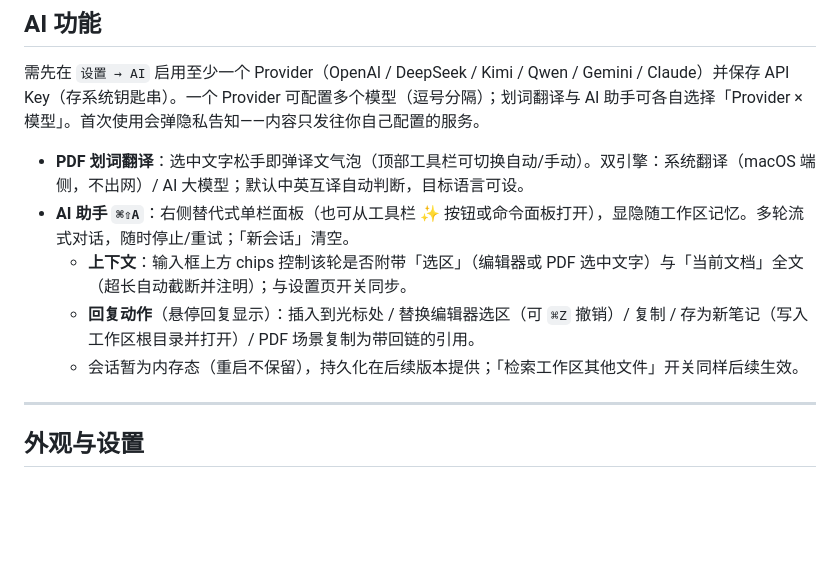
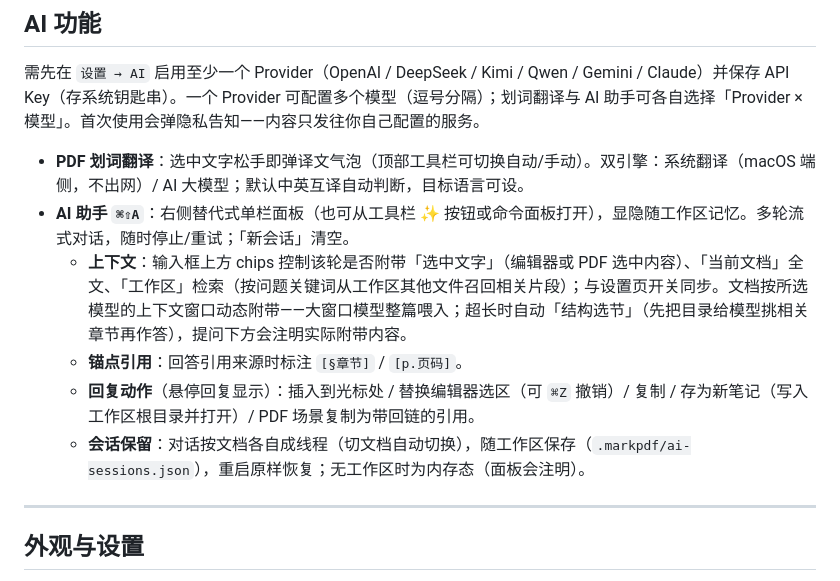
Before and after one commit to whyluna/markpdf-studio, a Markdown page: docs/功能说明.md, the part around the change. Rendered like a GitHub page; blank space fills up the shorter version.

Commit message:
docs: M5-D 进度登记（FR-AI.2 编排升级 / FR-AI.3 会话持久化）+ CHANGELOG + 功能说明

```diff
--- a/docs/功能说明.md
+++ b/docs/功能说明.md
@@ -157,9 +157,10 @@ MarkPDF Studio 是一款 macOS 原生的「Markdown + PDF」阅读编辑工作
 
 - **PDF 划词翻译**：选中文字松手即弹译文气泡（顶部工具栏可切换自动/手动）。双引擎：系统翻译（macOS 端侧，不出网）/ AI 大模型；默认中英互译自动判断，目标语言可设。
 - **AI 助手 `⌘⇧A`**：右侧替代式单栏面板（也可从工具栏 ✨ 按钮或命令面板打开），显隐随工作区记忆。多轮流式对话，随时停止/重试；「新会话」清空。
-  - **上下文**：输入框上方 chips 控制该轮是否附带「选区」（编辑器或 PDF 选中文字）与「当前文档」全文（超长自动截断并注明）；与设置页开关同步。
+  - **上下文**：输入框上方 chips 控制该轮是否附带「选中文字」（编辑器或 PDF 选中内容）、「当前文档」全文、「工作区」检索（按问题关键词从工作区其他文件召回相关片段）；与设置页开关同步。文档按所选模型的上下文窗口动态附带——大窗口模型整篇喂入；超长时自动「结构选节」（先把目录给模型挑相关章节再作答），提问下方会注明实际附带内容。
+  - **锚点引用**：回答引用来源时标注 `[§章节]` / `[p.页码]`。
   - **回复动作**（悬停回复显示）：插入到光标处 / 替换编辑器选区（可 `⌘Z` 撤销）/ 复制 / 存为新笔记（写入工作区根目录并打开）/ PDF 场景复制为带回链的引用。
-  - 会话暂为内存态（重启不保留），持久化在后续版本提供；「检索工作区其他文件」开关同样后续生效。
+  - **会话保留**：对话按文档各自成线程（切文档自动切换），随工作区保存（`.markpdf/ai-sessions.json`），重启原样恢复；无工作区时为内存态（面板会注明）。
 
 ---
 
```
Also changed, not shown: CHANGELOG.md (+2 -0 lines), docs/进度.md (+2 -2 lines).
